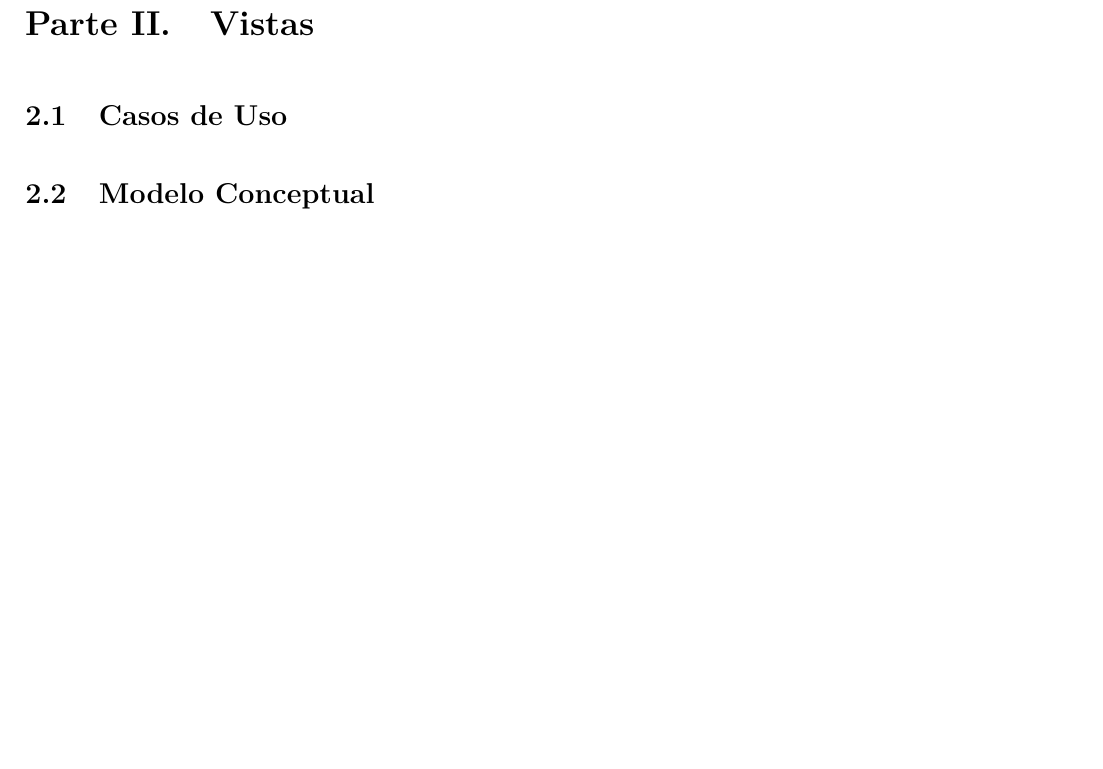
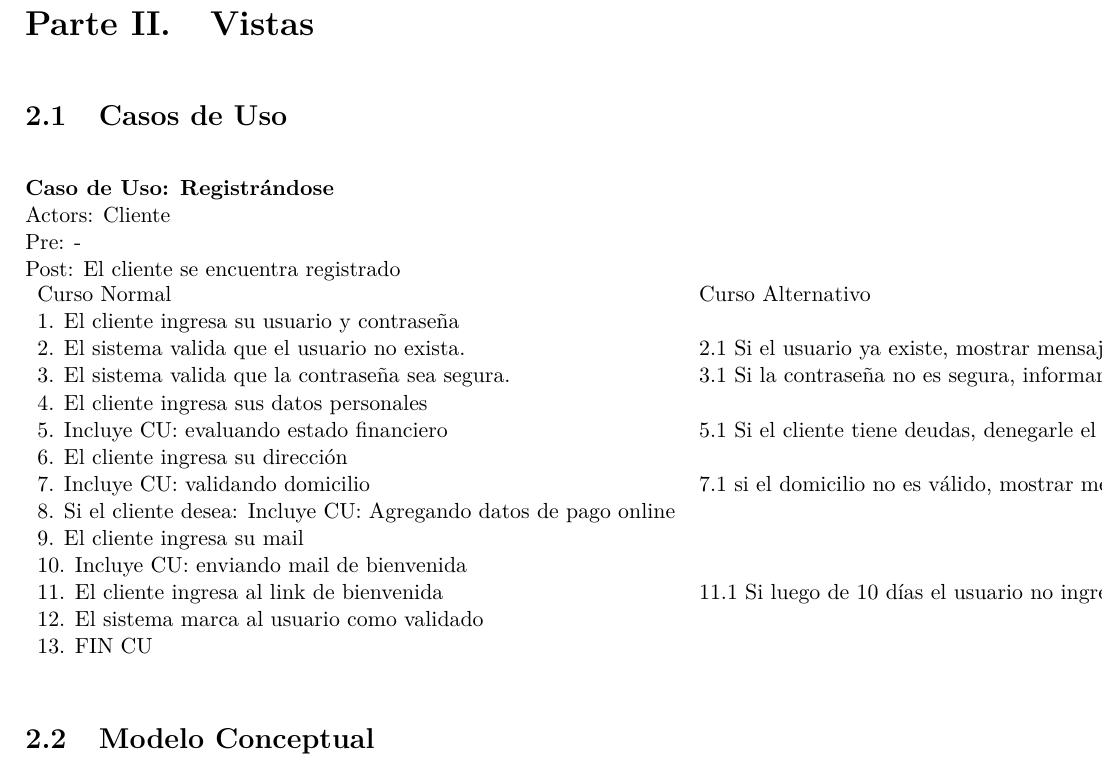
Before and after one commit to lbarrios/uba-dc-isw1_tp2, a LaTeX document (informe/informe.tex, which reads informe/casos-de-uso.tex): part of page 5 of 7, cut so that both start at the same text, the shorter picture padded with empty space. Compiled offline with pdfLaTeX.

Commit message:
Macro para definir Casos de Uso en Latex

```diff
--- a/informe/casos-de-uso.tex
+++ b/informe/casos-de-uso.tex
@@ -1 +1,45 @@
 \subsection{Casos de Uso}
+
+\newcommand{\cutitle}[1]{\renewcommand{\givencutitle}{#1}}
+\newcommand{\cuactors}[1]{\renewcommand{\givencuactors}{#1}}
+\newcommand{\cupre}[1]{\renewcommand{\givencupre}{#1}}
+\newcommand{\cupost}[1]{\renewcommand{\givencupost}{#1}}
+\newcommand{\cucourse}[1]{\renewcommand{\givencucourse}{#1}}
+\newcommand{\givencutitle}{REQUIRED!}
+\newcommand{\givencuactors}{REQUIRED!}
+\newcommand{\givencupre}{-}
+\newcommand{\givencupost}{-}
+\newcommand{\givencucourse}{REQUIRED!}
+
+\newenvironment{casodeuso}
+{\begin{flushleft}}
+{\textbf{Caso de Uso: \givencutitle}\\
+Actors: \givencuactors\\
+Pre: \givencupre\\
+Post: \givencupost\\
+\begin{tabular}{ll}
+Curso Normal & Curso Alternativo \\
+\givencucourse
+\end{tabular}
+\end{flushleft}}
+
+\begin{casodeuso}
+  \cutitle{Registrándose}
+  \cuactors{Cliente}
+  \cupost{El cliente se encuentra registrado}
+  \cucourse{
+  1. El cliente ingresa su usuario y contraseña & \\
+  2. El sistema valida que el usuario no exista. & 2.1 Si el usuario ya existe, mostrar mensaje e ir a 1. \\
+  3. El sistema valida que la contraseña sea segura. & 3.1 Si la contraseña no es segura, informar al cliente e ir a 1 \\
+  4. El cliente ingresa sus datos personales & \\
+  5. Incluye CU: evaluando estado financiero & 5.1 Si el cliente tiene deudas, denegarle el registro. FIN CU. \\
+  6. El cliente ingresa su dirección & \\
+  7. Incluye CU: validando domicilio & 7.1 si el domicilio no es válido, mostrar mensaje e ir a 6.  \\
+  8. Si el cliente desea: Incluye CU: Agregando datos de pago online & \\
+  9. El cliente ingresa su mail & \\
+  10. Incluye CU: enviando mail de bienvenida & \\
+  11. El cliente ingresa al link de bienvenida & 11.1 Si luego de 10 días el usuario no ingresa al link de bienvenida, el registro se cancela, FIN CU.\\
+  12. El sistema marca al usuario como validado & \\
+  13. FIN CU & \\
+  }
+\end{casodeuso}
```
